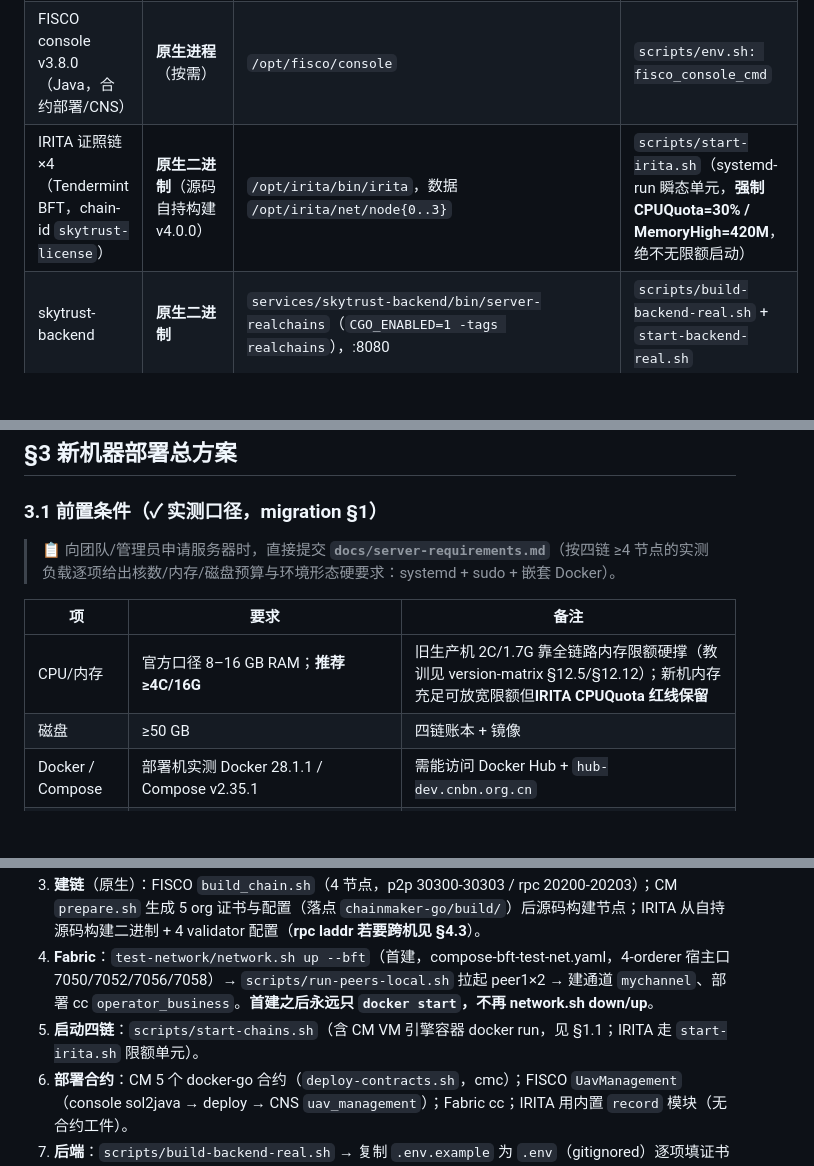
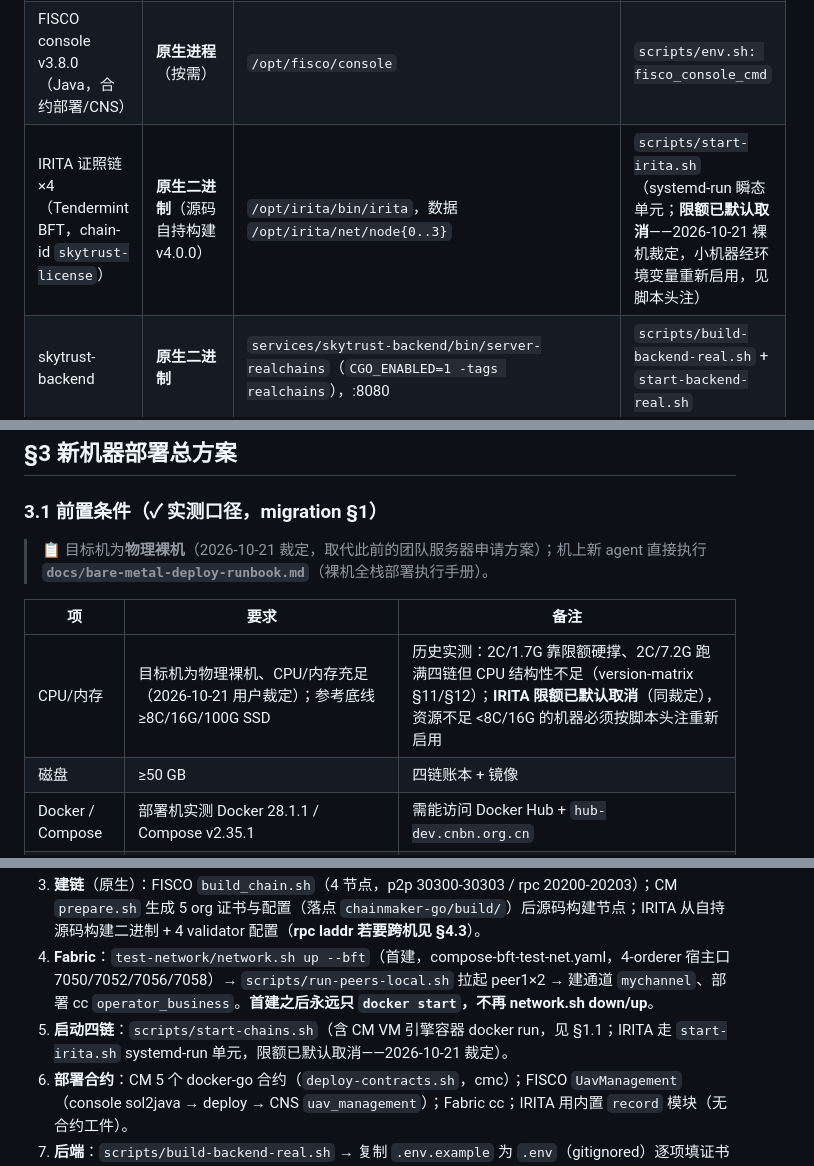
Before and after one commit to hegroundnut/skytrust-uav-supervision, a Markdown page: docs/deployment.md, 3 parts joined by grey strips. GitHub-like rendering; blank space fills up the shorter version.

```diff
--- a/docs/deployment.md
+++ b/docs/deployment.md
@@ -37,7 +37,7 @@
 | Fabric peer1.org1 / peer1.org2（扩容） | **Docker 容器** | 物料 `/opt/skytrust-nodes/fabric/`，宿主口 7061/9061，`-m 350m` + `GOMEMLIMIT=280MiB` | `scripts/run-peers-local.sh`（幂等） |
 | FISCO BCOS 管理链 ×4（PBFT，group0） | **原生二进制** | node0 `/opt/fisco/nodes/127.0.0.1/node0` + `nodes_expand/node{1,2,3}`，各节点 `start.sh` | `scripts/start-chains.sh` |
 | FISCO console v3.8.0（Java，合约部署/CNS） | **原生进程**（按需） | `/opt/fisco/console` | `scripts/env.sh: fisco_console_cmd` |
-| IRITA 证照链 ×4（Tendermint BFT，chain-id `skytrust-license`） | **原生二进制**（源码自持构建 v4.0.0） | `/opt/irita/bin/irita`，数据 `/opt/irita/net/node{0..3}` | `scripts/start-irita.sh`（systemd-run 瞬态单元，**强制 CPUQuota=30% / MemoryHigh=420M**，绝不无限额启动） |
+| IRITA 证照链 ×4（Tendermint BFT，chain-id `skytrust-license`） | **原生二进制**（源码自持构建 v4.0.0） | `/opt/irita/bin/irita`，数据 `/opt/irita/net/node{0..3}` | `scripts/start-irita.sh`（systemd-run 瞬态单元；**限额已默认取消**——2026-10-21 裸机裁定，小机器经环境变量重新启用，见脚本头注） |
 | skytrust-backend | **原生二进制** | `services/skytrust-backend/bin/server-realchains`（`CGO_ENABLED=1 -tags realchains`），:8080 | `scripts/build-backend-real.sh` + `start-backend-real.sh` |
 | 前端（三门户 + 浏览器） | **python3 stdlib 静态服务 + /api 同源代理** | `scripts/serve-frontend.py`（生产统一入口 :15001） | `scripts/serve-frontend.sh` |
 | cm_db（MySQL 5.7，gchain 管理平台数据库，**可选**） | **Docker 容器** | 根 `docker-compose.yml`，仅回环 `127.0.0.1:3306`，external volume `cm_db_data`，密码环境变量注入 | 手工 `docker compose up -d cm_db` |
@@ -74,11 +74,11 @@
 
 ### 3.1 前置条件（✓ 实测口径，migration §1）
 
-> 📋 向团队/管理员申请服务器时，直接提交 **`docs/server-requirements.md`**（按四链 ≥4 节点的实测负载逐项给出核数/内存/磁盘预算与环境形态硬要求：systemd + sudo + 嵌套 Docker）。
+> 📋 目标机为**物理裸机**（2026-10-21 裁定，取代此前的团队服务器申请方案）；机上新 agent 直接执行 **`docs/bare-metal-deploy-runbook.md`**（裸机全栈部署执行手册）。
 
 | 项 | 要求 | 备注 |
 |---|---|---|
-| CPU/内存 | 官方口径 8–16 GB RAM；**推荐 ≥4C/16G** | 旧生产机 2C/1.7G 靠全链路内存限额硬撑（教训见 version-matrix §12.5/§12.12）；新机内存充足可放宽限额但**IRITA CPUQuota 红线保留** |
+| CPU/内存 | 目标机为物理裸机、CPU/内存充足（2026-10-21 用户裁定）；参考底线 ≥8C/16G/100G SSD | 历史实测：2C/1.7G 靠限额硬撑、2C/7.2G 跑满四链但 CPU 结构性不足（version-matrix §11/§12）；**IRITA 限额已默认取消**（同裁定），资源不足 <8C/16G 的机器必须按脚本头注重新启用 |
 | 磁盘 | ≥50 GB | 四链账本 + 镜像 |
 | Docker / Compose | 部署机实测 Docker 28.1.1 / Compose v2.35.1 | 需能访问 Docker Hub + `hub-dev.cnbn.org.cn` |
 | Go | 1.25.x（冻结，`build-backend-real.sh` 断言） | `/usr/local/go`，`source scripts/env.sh` 设 PATH + GOPROXY=goproxy.cn |
@@ -97,7 +97,7 @@
    `docker volume create cm_db_data && CM_DB_ROOT_PASSWORD=… CM_DB_PASSWORD=… docker compose up -d cm_db`（密码只走环境变量）。
 3. **建链**（原生）：FISCO `build_chain.sh`（4 节点，p2p 30300-30303 / rpc 20200-20203）；CM `prepare.sh` 生成 5 org 证书与配置（落点 `chainmaker-go/build/`）后源码构建节点；IRITA 从自持源码构建二进制 + 4 validator 配置（**rpc laddr 若要跨机见 §4.3**）。
 4. **Fabric**：`test-network/network.sh up --bft`（首建，compose-bft-test-net.yaml，4-orderer 宿主口 7050/7052/7056/7058）→ `scripts/run-peers-local.sh` 拉起 peer1×2 → 建通道 `mychannel`、部署 cc `operator_business`。**首建之后永远只 `docker start`，不再 network.sh down/up**。
-5. **启动四链**：`scripts/start-chains.sh`（含 CM VM 引擎容器 docker run，见 §1.1；IRITA 走 `start-irita.sh` 限额单元）。
+5. **启动四链**：`scripts/start-chains.sh`（含 CM VM 引擎容器 docker run，见 §1.1；IRITA 走 `start-irita.sh` systemd-run 单元，限额已默认取消——2026-10-21 裁定）。
 6. **部署合约**：CM 5 个 docker-go 合约（`deploy-contracts.sh`，cmc）；FISCO `UavManagement`（console sol2java → deploy → CNS `uav_management`）；Fabric cc；IRITA 用内置 `record` 模块（无合约工件）。
 7. **后端**：`scripts/build-backend-real.sh` → 复制 `.env.example` 为 `.env`（gitignored）逐项填证书路径 → `scripts/start-backend-real.sh`（自检 `/api/chain/status` 无 OFFLINE）。
 8. **前端**：`PORT=15001 BACKEND=http://127.0.0.1:8080 scripts/serve-frontend.sh`（或开发口 8090）。
```
Also changed, not shown: other parts of docs/deployment.md (+2 -2 lines), docs/bare-metal-deploy-runbook.md (added, +128 -0 lines).
